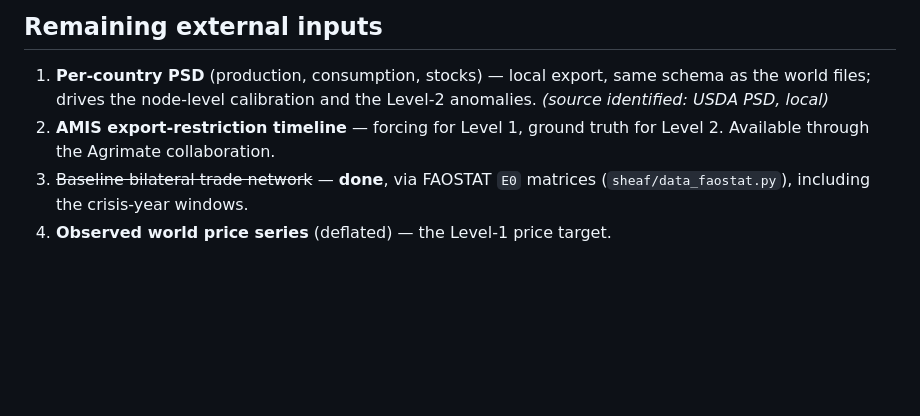
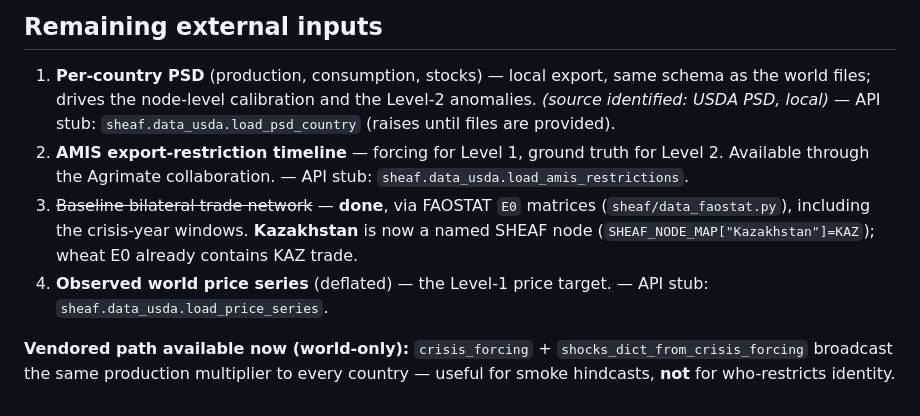
Before and after one commit to mjpuma/sheaf-model, a Markdown page: VALIDATION.md, the part around the change. GitHub-like rendering; blank space fills up the shorter version.

```diff
--- a/VALIDATION.md
+++ b/VALIDATION.md
@@ -75,9 +75,18 @@ PSD series, loaded from a local export in the same schema.
 
 1. **Per-country PSD** (production, consumption, stocks) — local export, same schema
    as the world files; drives the node-level calibration and the Level-2 anomalies.
-   *(source identified: USDA PSD, local)*
+   *(source identified: USDA PSD, local)* — API stub: `sheaf.data_usda.load_psd_country`
+   (raises until files are provided).
 2. **AMIS export-restriction timeline** — forcing for Level 1, ground truth for
    Level 2. Available through the Agrimate collaboration.
+   — API stub: `sheaf.data_usda.load_amis_restrictions`.
 3. ~~Baseline bilateral trade network~~ — **done**, via FAOSTAT `E0` matrices
    (`sheaf/data_faostat.py`), including the crisis-year windows.
+   **Kazakhstan** is now a named SHEAF node (`SHEAF_NODE_MAP["Kazakhstan"]=KAZ`);
+   wheat E0 already contains KAZ trade.
 4. **Observed world price series** (deflated) — the Level-1 price target.
+   — API stub: `sheaf.data_usda.load_price_series`.
+
+**Vendored path available now (world-only):** `crisis_forcing` +
+`shocks_dict_from_crisis_forcing` broadcast the same production multiplier to
+every country — useful for smoke hindcasts, **not** for who-restricts identity.
```
Also changed, not shown: README.md (+2 -2 lines), figures/fig1_coupling.png, figures/fig2_restrictions.png, figures/fig3_reserves.png, figures/fig4_network.png, 6 other files.
